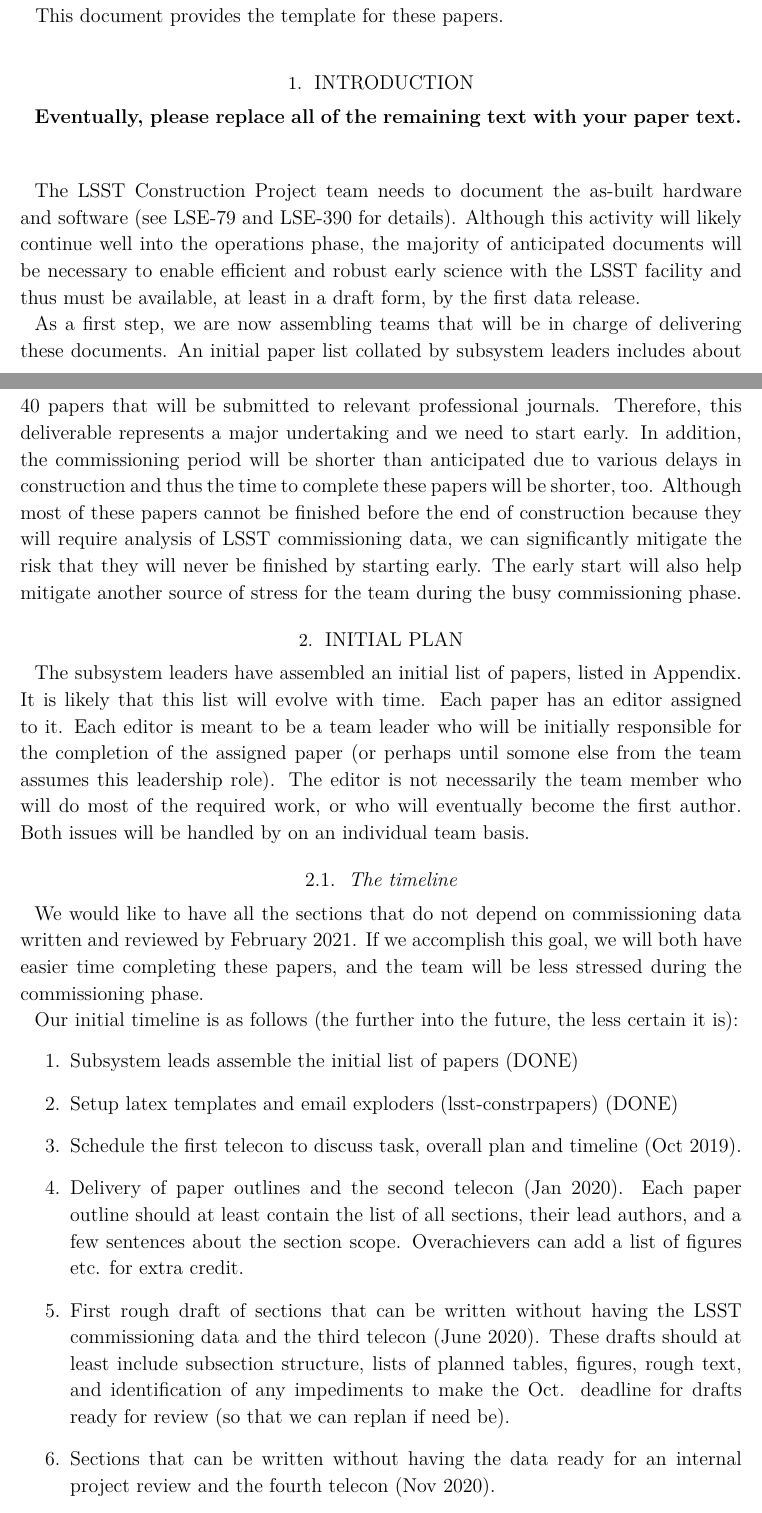
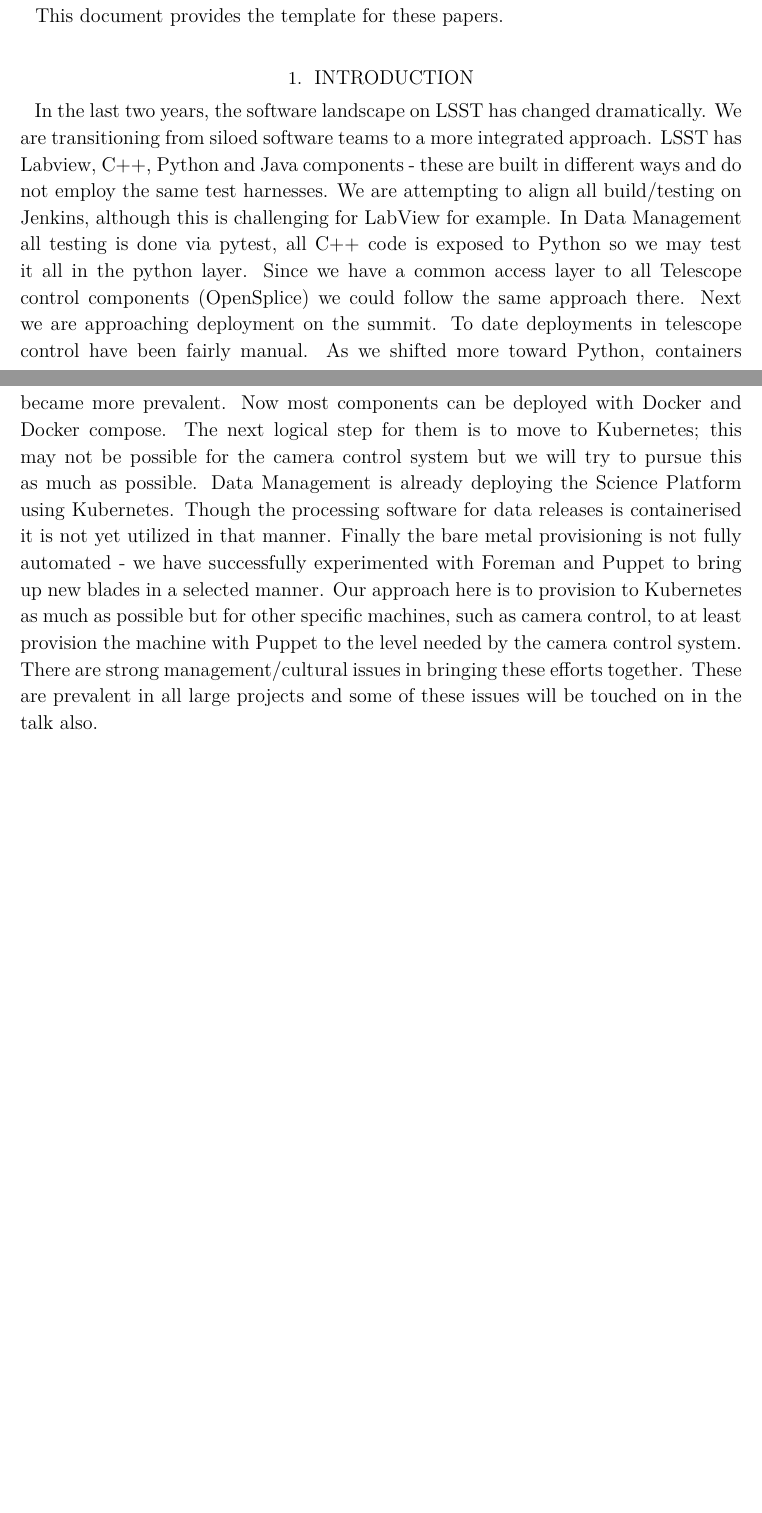
Before and after one commit to lsst-dm/dmtn-145, a LaTeX paper (DMTN-145.tex, which reads body.tex): two parts of pages 1 and 2 of 9 before the commit and two parts of pages 1 and 2 of 7 after it, joined at a grey line, cut so that both start at the same text, the shorter picture padded with empty space. Compiled offline with XeLaTeX; a LaTeX package or settings file that is missing is left out.

```diff
--- a/body.tex
+++ b/body.tex
@@ -1,62 +1,7 @@
 \section{Introduction}
 
-{\bf Eventually, please replace all of the remaining text with your paper text.}
-\vskip 0.4in
 
-
-The LSST Construction Project team needs to document the as-built hardware and software
-(see LSE-79 and LSE-390 for details). Although this activity will likely continue well into the operations phase, the majority
-of anticipated documents will be necessary to enable efficient and robust early science with the LSST
-facility and thus must be available, at least in a draft form, by the first data release.
-
-As a first step, we are now assembling teams that will be in charge of delivering these documents.
-An initial paper list collated by subsystem leaders includes about 40 papers that will be submitted
-to relevant professional journals. Therefore, this deliverable represents a major undertaking
-and we need to start early. In addition, the commissioning period will be shorter than anticipated
-due to various delays in construction  and thus the time to complete these papers will be
-shorter, too. Although most of these papers cannot be finished before the end of construction
-because they will require analysis of LSST commissioning data, we can significantly mitigate
-the risk that they will never be finished by starting early. The early start will also help
-mitigate another source of stress for the team during the busy commissioning phase.
-
-
-\section{Initial Plan}
-
-The subsystem leaders have assembled an initial list of papers, listed in Appendix.
-It is likely that this list will evolve with time.
-Each paper has an editor assigned to it. Each editor is meant to be a team leader
-who will be initially responsible for the completion of the assigned paper (or perhaps
-until somone else from the team assumes this leadership role). The editor is not
-necessarily the team member who will do most of the required work, or who will
-eventually become the first author. Both issues will be handled by on an individual team basis.
-
-\subsection{The timeline}
-
-We would like to have all the sections that do not depend on commissioning data
-written and reviewed by February 2021. If we accomplish this goal, we will both
-have easier time completing these papers, and the team will be less stressed during
-the commissioning phase.
-
-Our initial timeline is as follows (the further into the future, the less certain it is):
-\begin{enumerate}
-\item
-Subsystem leads assemble the initial list of papers (DONE)
-\item
-Setup latex templates and email exploders (lsst-constrpapers) (DONE)
-\item
-Schedule the first telecon to discuss task, overall plan and timeline (Oct 2019).
-\item
-Delivery of paper outlines and the second telecon (Jan 2020). Each paper
-outline should at least contain the list of all sections, their lead authors, and
-a few sentences about the section scope. Overachievers can add a list of figures etc.
-for extra credit.
-\item
-First rough draft of sections that can be written without having the LSST commissioning
-data and the third telecon (June 2020). These drafts should at least include subsection
-structure, lists of planned tables, figures, rough text,  and identification of any impediments
-to make the Oct. deadline for drafts ready for review (so that we can replan if need be).
-\item
-Sections that can be written without having the data ready for an internal project review and
-the fourth telecon (Nov 2020).
-\item
-Reviews available and the fifth telecon (Feb 2021)
+In the last two years, the software landscape on LSST has changed dramatically.  We are transitioning from siloed software teams to a  more integrated approach.  LSST has Labview, C++, Python and Java components - these are built in different ways and do not employ the same test harnesses. We are attempting to align all build/testing on Jenkins, although this is challenging for LabView for example. In Data Management all testing is done via pytest, all C++ code is exposed to Python so we may test it all in the python layer.  Since we have a common access layer to all Telescope control components (OpenSplice) we could follow the same approach there.
+Next we are approaching deployment on the summit. To date deployments in telescope control have been fairly manual. As we shifted more toward Python, containers became more prevalent. Now most components can be deployed with Docker and Docker compose. The next logical step for them is to move to Kubernetes; this may not be possible for the camera control system but we will try to pursue this as much as possible. Data Management is already deploying the Science Platform using Kubernetes. Though the processing software for data releases is containerised it is not yet utilized in that manner.
+Finally the bare metal provisioning is not fully automated - we have successfully experimented with Foreman and Puppet to bring up new blades in a selected manner. Our approach here is to provision to Kubernetes as much as possible but for other specific machines, such as camera control, to at least provision the machine with Puppet to the level needed by the camera control system.
+There are strong management/cultural issues in bringing these efforts together. These are prevalent in all large projects and some of these issues will be touched on in the talk also.
```
Also changed, not shown: authors.yaml (+1 -1 lines), body.tex (68 more changed lines).
